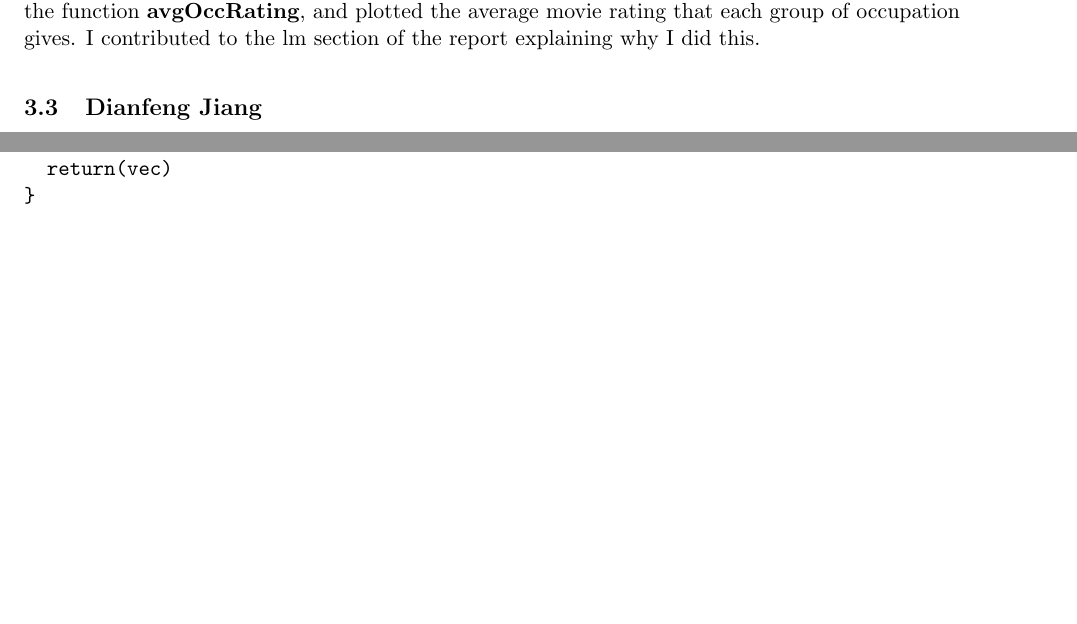
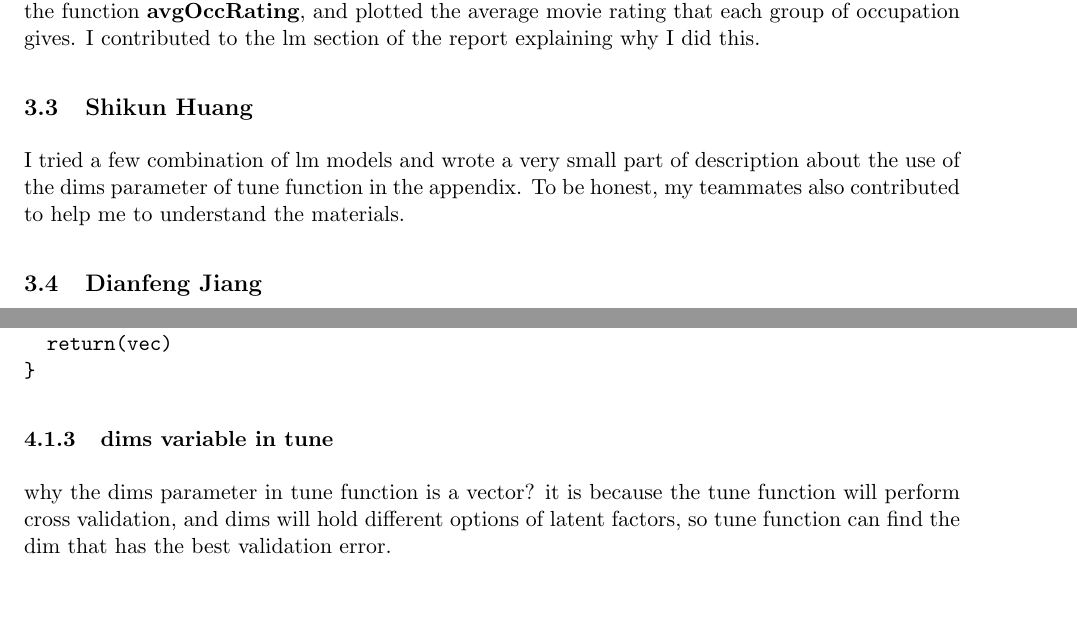
Before and after one commit to kunwithgithub/ECS189G_HW2, a LaTeX document (Hwk2.tex): two parts of pages 18 and 19 of 33, joined at a grey line, cut so that both start at the same text, the shorter picture padded with empty space. Compiled offline with pdfLaTeX.

Commit message:
Update Hwk2.tex
edited hw2.tex

```diff
--- a/Hwk2.tex
+++ b/Hwk2.tex
@@ -614,6 +614,12 @@ age*occ (Appendix, 3.2.1). I wrote the function \textbf{avgOccRating},
 and plotted the average movie rating that each group of occupation gives.
 I contributed to the lm section of the report explaining why I did this.
 
+\subsection{Shikun Huang}
+I tried a few combination of lm models and wrote a very small part of
+description about the use of the dims parameter of tune function in the appendix.
+To be honest, my teammates also contributed to help me to understand
+the materials.
+
 \subsection{Dianfeng Jiang}
 I worked both on lm model and nmf model. In lm model, I tested serveral
 different models without interaction terms at first. After that, I was mainly
@@ -667,6 +673,10 @@ roundToNearestInt <- function(vec){
   return(vec)
 }
 \end{verbatim}
+\subsubsection{dims variable in tune}
+why the dims parameter in tune function is a vector? it is because the tune function will perform cross validation,
+and dims will hold different options of  latent factors, so tune function can find the dim that has the best validation error.
+
 \subsubsection{Index To String}
 This function is used to convert the input columns into the string
 that will be used in lm model. We want this function so that we don't need to manually type all the predictors by ourselves.
```
